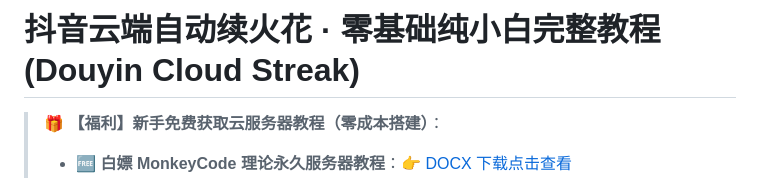
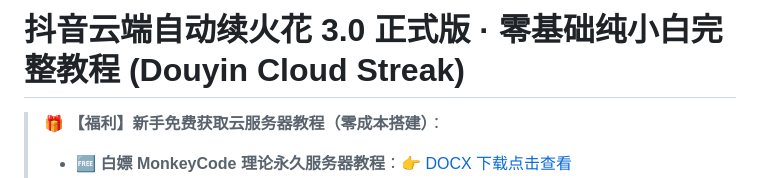
Before and after one commit to Yuriz132/douyin-cloud-streak, a Markdown page: README.md, the part around the change. Drawn GitHub-style.

Commit message:
release: v3.0 正式版——网页直连扫码登录、双路线部署教程、多账号管理

```diff
--- a/README.md
+++ b/README.md
@@ -1,4 +1,4 @@
-# 抖音云端自动续火花 · 零基础纯小白完整教程 (Douyin Cloud Streak)
+# 抖音云端自动续火花 3.0 正式版 · 零基础纯小白完整教程 (Douyin Cloud Streak)
 
 > 🎁 **【福利】新手免费获取云服务器教程（零成本搭建）**：
 > * 🆓 **白嫖 MonkeyCode 理论永久服务器教程**：👉 [DOCX 下载点击查看](https://ncstatic-file.clewm.net/rsrc/2026/0809/10/785d5018effb6e5e4dbbc25f4bdcaef7.docx)
```
